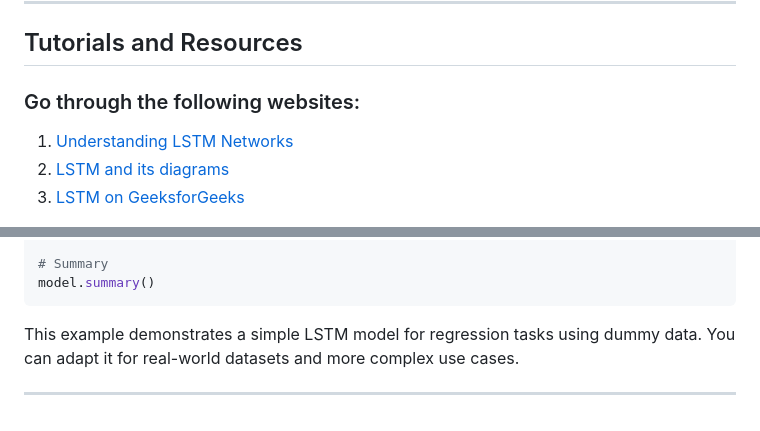
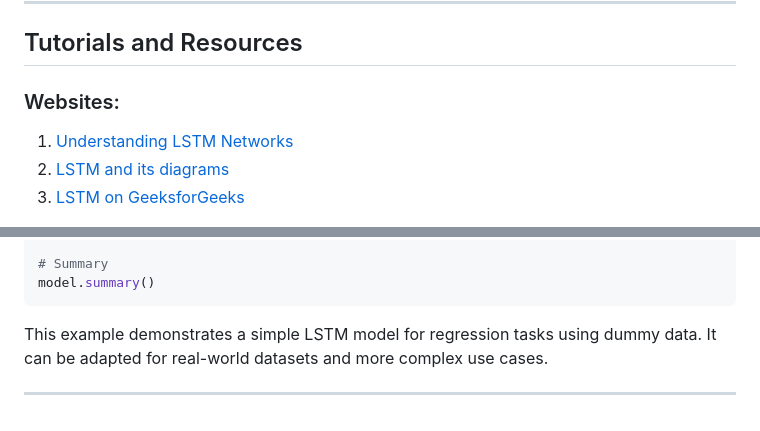
Before and after one commit to Knightfw220/Stock-Price-Prediction-Model, a Markdown page: Week 4 Resources/README.md, 2 parts joined by grey strips. Drawn GitHub-style.

````diff
--- a/Week 4 Resources/README.md
+++ b/Week 4 Resources/README.md
@@ -65,7 +65,7 @@ Here:
 
 ## Tutorials and Resources
 
-### Go through the following websites:
+### Websites:
 1. [Understanding LSTM Networks](https://colah.github.io/posts/2015-08-Understanding-LSTMs/)
 2. [LSTM and its diagrams](https://towardsdatascience.com/understanding-lstm-and-its-diagrams-37e2f46f1714)
 3. [LSTM on GeeksforGeeks](https://en.wikipedia.org/wiki/Long_short-term_memory)
@@ -107,6 +107,6 @@ model.fit(X, y, epochs=10, batch_size=16)
 model.summary()
 ```
 
-This example demonstrates a simple LSTM model for regression tasks using dummy data. You can adapt it for real-world datasets and more complex use cases.
+This example demonstrates a simple LSTM model for regression tasks using dummy data. It can be adapted for real-world datasets and more complex use cases.
 
 ---
````
